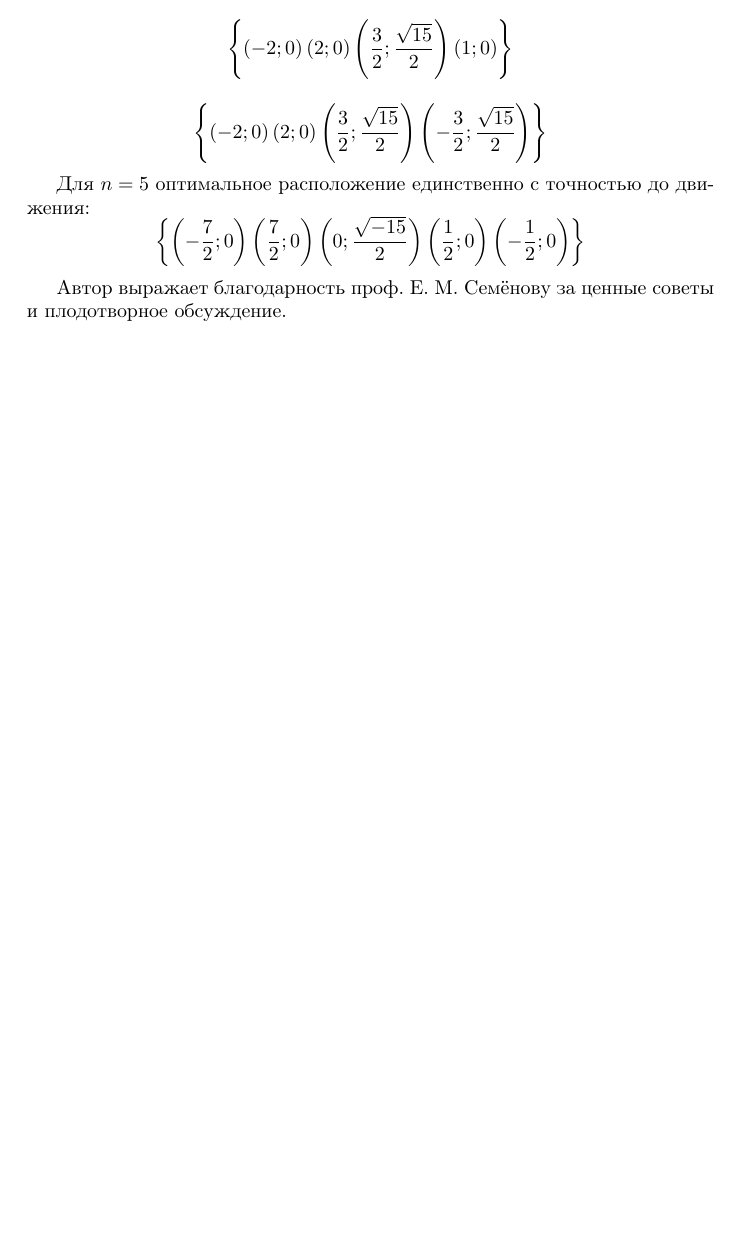
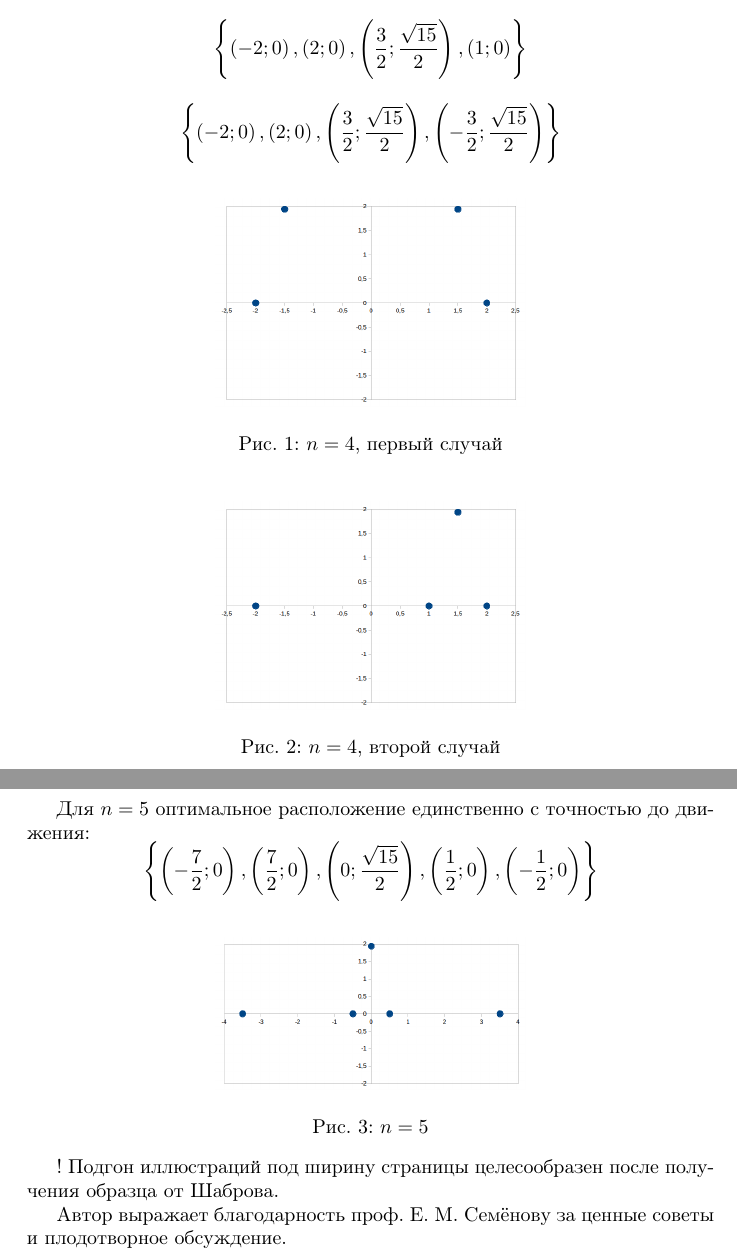
Before and after one commit to nickkolok/sct-algo, a LaTeX document (statya.tex): part of page 4 of 5 before the commit and two parts of pages 4 and 5 of 6 after it, the two joined at a grey line, cut so that both start at the same text, the shorter picture padded with empty space. Compiled offline with pdfLaTeX.

Commit message:
Иллюстрации вставлены в файл

```diff
--- a/statya.tex
+++ b/statya.tex
@@ -201,18 +201,40 @@ $S = P \setminus \left( Q \cup R\right)$,
 
 Так, для $n=4$ имеем:
 $$
-\left\{\left( -2 ; 0\right)\left( 2 ; 0\right)\left( \frac{3}{2} ; \frac{\sqrt{15}}{2}\right)\left( 1 ; 0\right)\right\}
+\left\{\left( -2 ; 0\right),\left( 2 ; 0\right),\left( \frac{3}{2} ; \frac{\sqrt{15}}{2}\right),\left( 1 ; 0\right)\right\}
 $$
 
 $$
-\left\{\left( -2 ; 0\right)\left( 2 ; 0\right)\left( \frac{3}{2} ; \frac{\sqrt{15}}{2}\right)\left( -\frac{3}{2} ; \frac{\sqrt{15}}{2}\right)\right\}
+\left\{\left( -2 ; 0\right),\left( 2 ; 0\right),\left( \frac{3}{2} ; \frac{\sqrt{15}}{2}\right),\left( -\frac{3}{2} ; \frac{\sqrt{15}}{2}\right)\right\}
 $$
 
 
+\begin{figure}[h]
+\center{\includegraphics[width=0.45\linewidth]{illustr/sct-4-4_1.png}}
+\caption{$n=4$, первый случай}
+\label{ris:image}
+\end{figure}
+
+\begin{figure}[h]
+\center{\includegraphics[width=0.45\linewidth]{illustr/sct-4-4_2.png}}
+\caption{$n=4$, второй случай}
+\label{ris:image}
+\end{figure}
+
 Для $n=5$ оптимальное расположение единственно с точностью до движения:
 $$
-\left\{\left( -\frac{7}{2} ; 0\right)\left( \frac{7}{2} ; 0\right)\left( 0 ; \frac{\sqrt{-15}}{2}\right)\left( \frac{1}{2} ; 0\right)\left( -\frac{1}{2} ; 0\right)\right\}
+\left\{\left( -\frac{7}{2} ; 0\right),\left( \frac{7}{2} ; 0\right),\left( 0 ; \frac{\sqrt{15}}{2}\right),\left( \frac{1}{2} ; 0\right),\left( -\frac{1}{2} ; 0\right)\right\}
 $$
+
+
+\begin{figure}[h]
+\center{\includegraphics[width=0.45\linewidth]{illustr/sct-5-7.png}}
+\caption{$n=5$}
+\label{ris:image}
+\end{figure}
+
+
+! Подгон иллюстраций под ширину страницы целесообразен после получения образца от Шаброва.
 
 Автор выражает благодарность проф. Е. М. Семёнову за ценные советы и плодотворное обсуждение.
 
```
